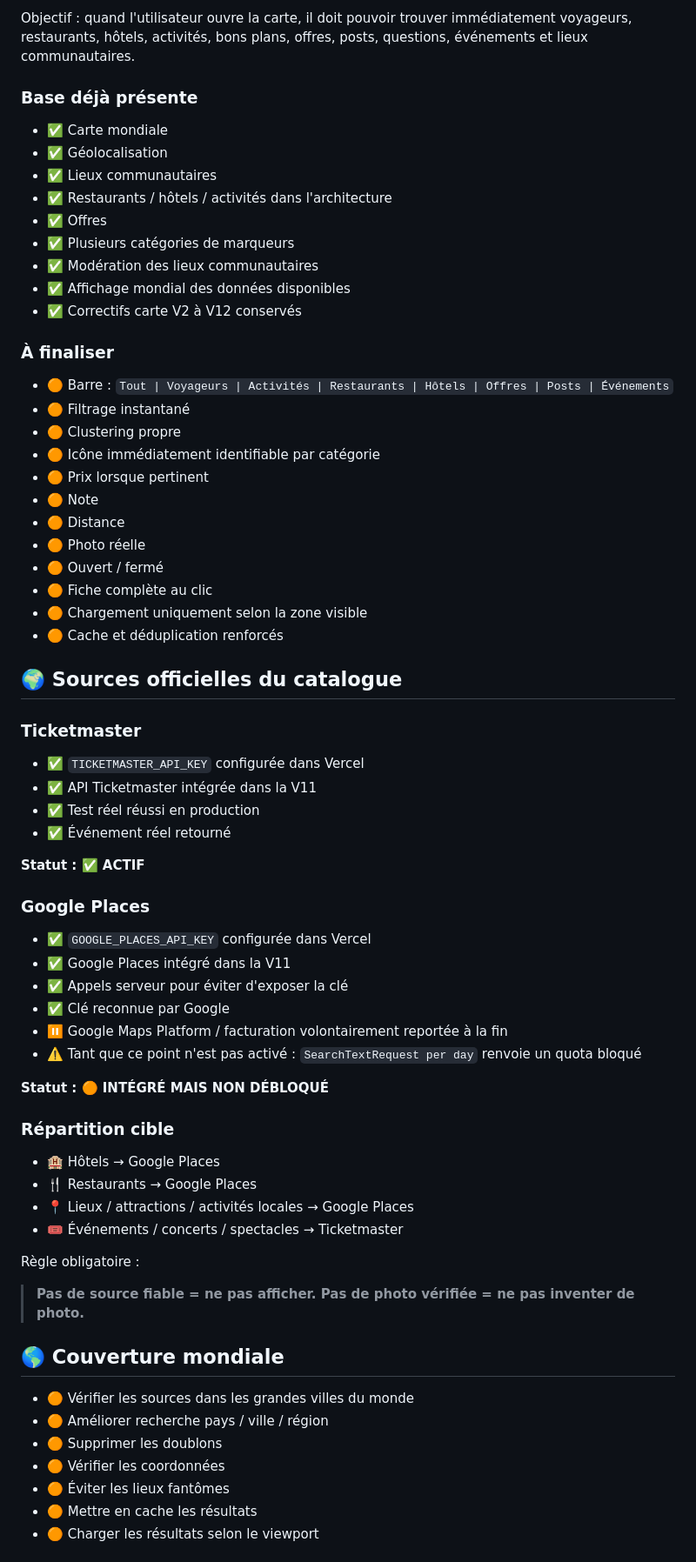
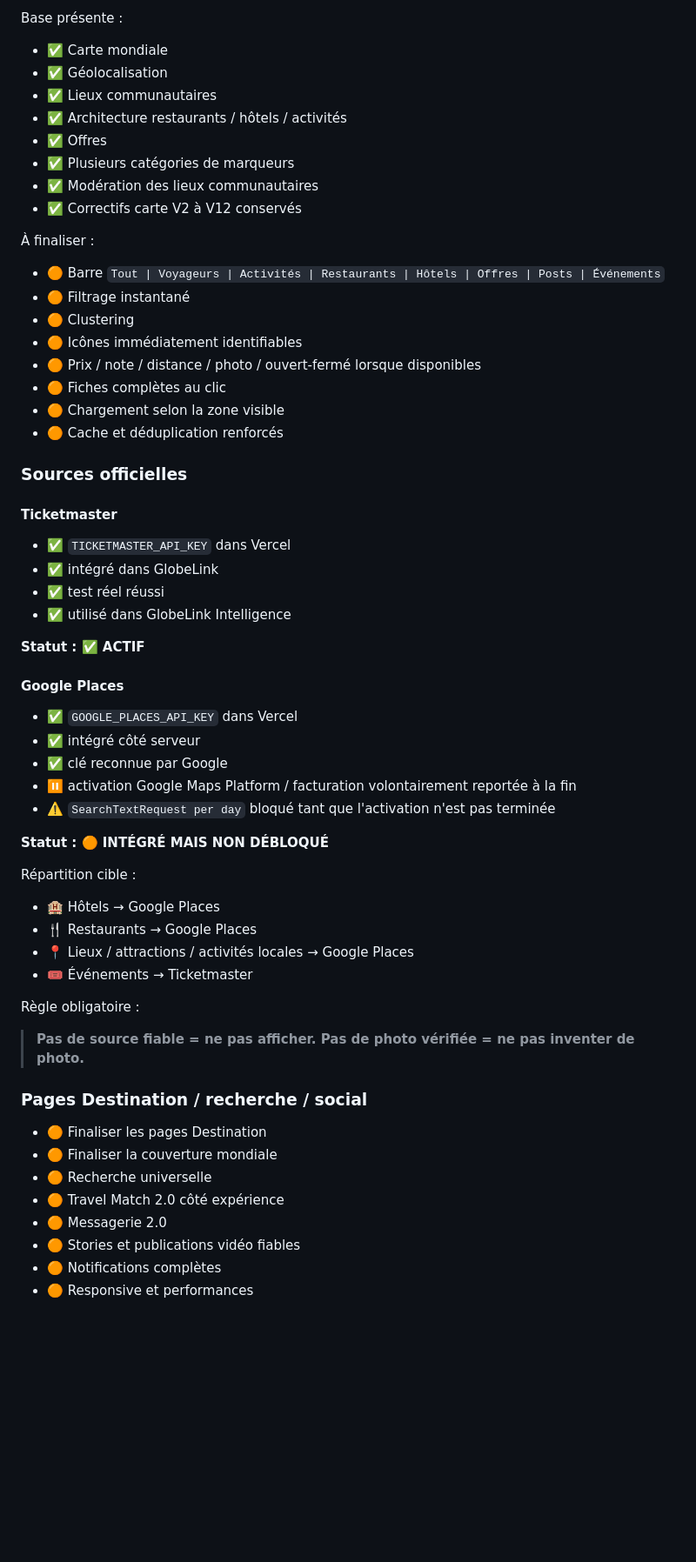
Before and after one commit to wassimvare/globelink, a Markdown page: FEUILLE-DE-ROUTE.md, the part around one of its changes. Shown at 87% size. Rendered like a GitHub page; blank space fills up the shorter version.

```diff
--- a/FEUILLE-DE-ROUTE.md
+++ b/FEUILLE-DE-ROUTE.md
@@ -77,73 +64,66 @@ Cette phase doit rendre GlobeLink simple à comprendre, rapide et réellement ag
 
-Objectif : quand l'utilisateur ouvre la carte, il doit pouvoir trouver immédiatement voyageurs, restaurants, hôtels, activités, bons plans, offres, posts, questions, événements et lieux communautaires.
-
-### Base déjà présente
+Base présente :
 
 - ✅ Carte mondiale
 - ✅ Géolocalisation
 - ✅ Lieux communautaires
-- ✅ Restaurants / hôtels / activités dans l'architecture
+- ✅ Architecture restaurants / hôtels / activités
 - ✅ Offres
 - ✅ Plusieurs catégories de marqueurs
 - ✅ Modération des lieux communautaires
-- ✅ Affichage mondial des données disponibles
 - ✅ Correctifs carte V2 à V12 conservés
 
-### À finaliser
+À finaliser :
 
-- 🟠 Barre : `Tout | Voyageurs | Activités | Restaurants | Hôtels | Offres | Posts | Événements`
+- 🟠 Barre `Tout | Voyageurs | Activités | Restaurants | Hôtels | Offres | Posts | Événements`
 - 🟠 Filtrage instantané
-- 🟠 Clustering propre
-- 🟠 Icône immédiatement identifiable par catégorie
-- 🟠 Prix lorsque pertinent
-- 🟠 Note
-- 🟠 Distance
-- 🟠 Photo réelle
-- 🟠 Ouvert / fermé
-- 🟠 Fiche complète au clic
-- 🟠 Chargement uniquement selon la zone visible
+- 🟠 Clustering
+- 🟠 Icônes immédiatement identifiables
+- 🟠 Prix / note / distance / photo / ouvert-fermé lorsque disponibles
+- 🟠 Fiches complètes au clic
+- 🟠 Chargement selon la zone visible
 - 🟠 Cache et déduplication renforcés
 
-## 🌍 Sources officielles du catalogue
+### Sources officielles
 
-### Ticketmaster
+#### Ticketmaster
 
-- ✅ `TICKETMASTER_API_KEY` configurée dans Vercel
-- ✅ API Ticketmaster intégrée dans la V11
-- ✅ Test réel réussi en production
-- ✅ Événement réel retourné
+- ✅ `TICKETMASTER_API_KEY` dans Vercel
+- ✅ intégré dans GlobeLink
+- ✅ test réel réussi
+- ✅ utilisé dans GlobeLink Intelligence
 
 **Statut : ✅ ACTIF**
 
-### Google Places
+#### Google Places
 
-- ✅ `GOOGLE_PLACES_API_KEY` configurée dans Vercel
-- ✅ Google Places intégré dans la V11
-- ✅ Appels serveur pour éviter d'exposer la clé
-- ✅ Clé reconnue par Google
-- ⏸ Google Maps Platform / facturation volontairement reportée à la fin
-- ⚠️ Tant que ce point n'est pas activé : `SearchTextRequest per day` renvoie un quota bloqué
+- ✅ `GOOGLE_PLACES_API_KEY` dans Vercel
+- ✅ intégré côté serveur
+- ✅ clé reconnue par Google
+- ⏸ activation Google Maps Platform / facturation volontairement reportée à la fin
+- ⚠️ `SearchTextRequest per day` bloqué tant que l'activation n'est pas terminée
 
 **Statut : 🟠 INTÉGRÉ MAIS NON DÉBLOQUÉ**
 
-### Répartition cible
+Répartition cible :
 
 - 🏨 Hôtels → Google Places
 - 🍴 Restaurants → Google Places
 - 📍 Lieux / attractions / activités locales → Google Places
-- 🎟 Événements / concerts / spectacles → Ticketmaster
+- 🎟 Événements → Ticketmaster
 
 Règle obligatoire :
 
 > **Pas de source fiable = ne pas afficher. Pas de photo vérifiée = ne pas inventer de photo.**
 
-## 🌎 Couverture mondiale
+### Pages Destination / recherche / social
 
-- 🟠 Vérifier les sources dans les grandes villes du monde
-- 🟠 Améliorer recherche pays / ville / région
-- 🟠 Supprimer les doublons
-- 🟠 Vérifier les coordonnées
-- 🟠 Éviter les lieux fantômes
-- 🟠 Mettre en cache les résultats
-- 🟠 Charger les résultats selon le viewport
+- 🟠 Finaliser les pages Destination
+- 🟠 Finaliser la couverture mondiale
+- 🟠 Recherche universelle
+- 🟠 Travel Match 2.0 côté expérience
+- 🟠 Messagerie 2.0
+- 🟠 Stories et publications vidéo fiables
+- 🟠 Notifications complètes
+- 🟠 Responsive et performances
 
```
Also changed, not shown: other parts of FEUILLE-DE-ROUTE.md (+140 -275 lines).
